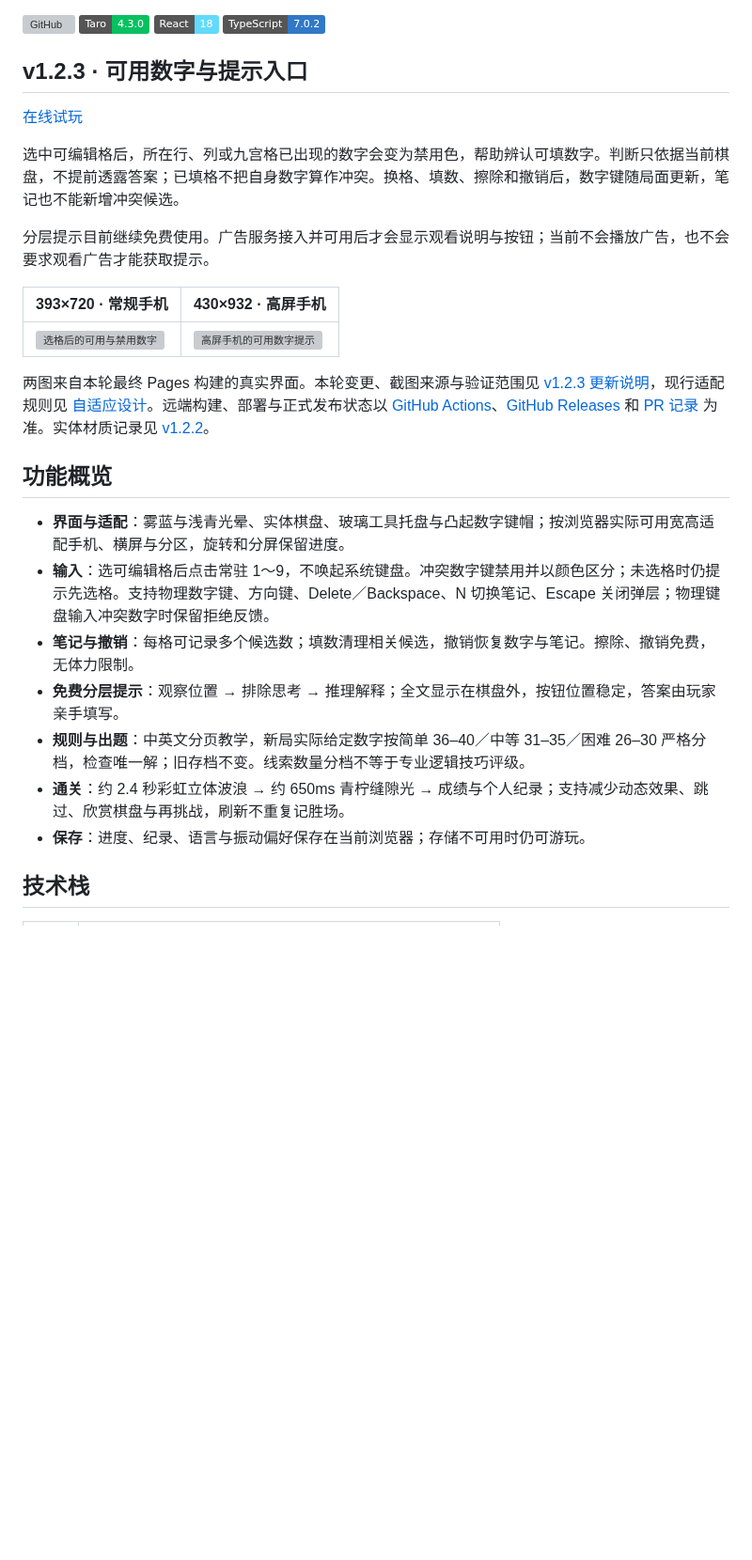
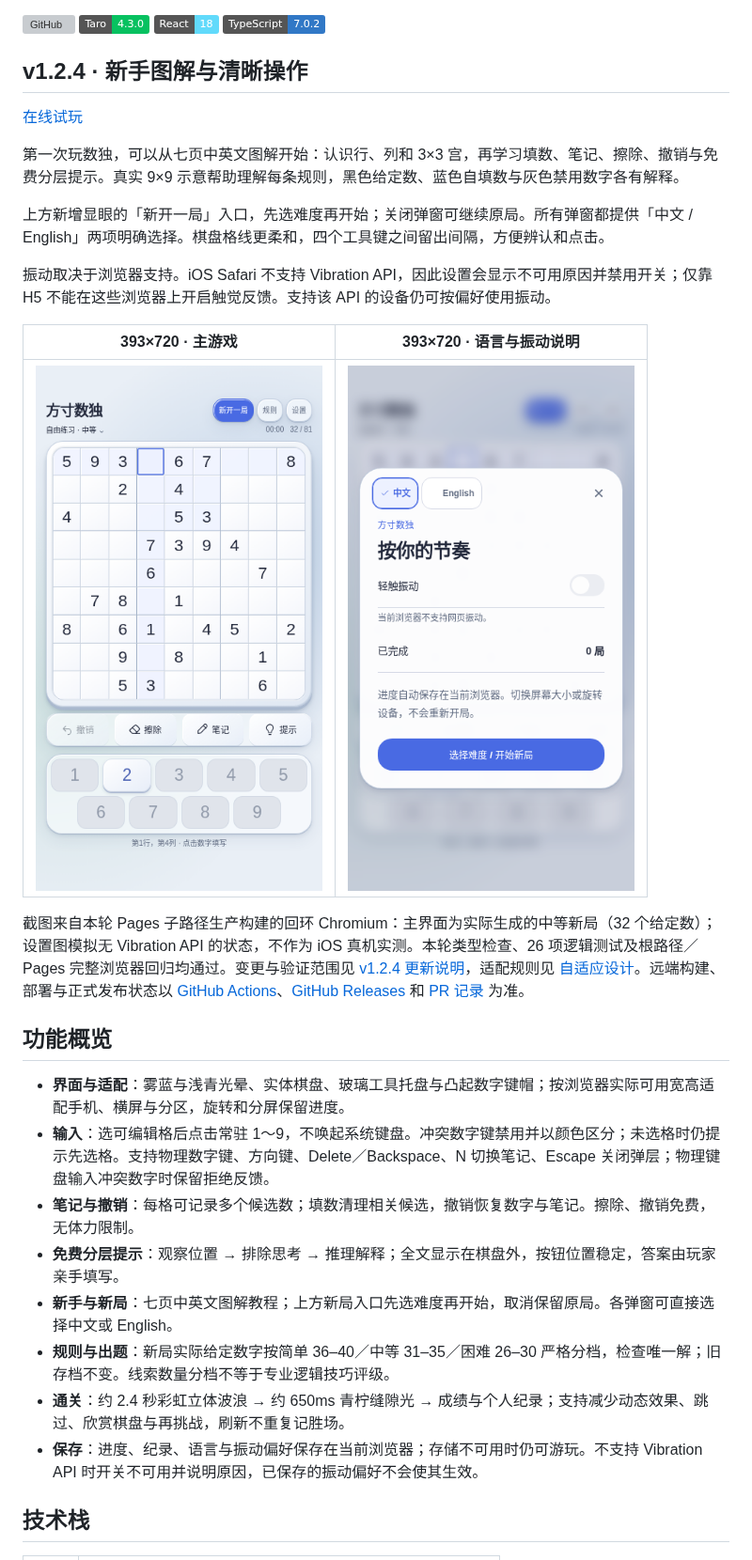
Before and after one commit to yuqiuqi/SudokuTaro, a Markdown page: README.md, the part around the change. Shown at 94% size. GitHub-like rendering; pictures changed too: docs/screenshots/guide-phone-393x720.png (added), docs/screenshots/guide-settings-393x720.png (added); badges without logos; blank space fills up the shorter version; grey boxes are pictures that could not be loaded.

Commit message:
feat: improve beginner guide and game controls

```diff
--- a/README.md
+++ b/README.md
@@ -8,19 +8,21 @@
 ![React](https://img.shields.io/badge/React-18-61dafb?logo=react&logoColor=white)
 ![TypeScript](https://img.shields.io/badge/TypeScript-7.0.2-3178c6?logo=typescript&logoColor=white)
 
-## v1.2.3 · 可用数字与提示入口
+## v1.2.4 · 新手图解与清晰操作
 
 [在线试玩](https://yuqiuqi.github.io/SudokuTaro/)
 
-选中可编辑格后，所在行、列或九宫格已出现的数字会变为禁用色，帮助辨认可填数字。判断只依据当前棋盘，不提前透露答案；已填格不把自身数字算作冲突。换格、填数、擦除和撤销后，数字键随局面更新，笔记也不能新增冲突候选。
+第一次玩数独，可以从七页中英文图解开始：认识行、列和 3×3 宫，再学习填数、笔记、擦除、撤销与免费分层提示。真实 9×9 示意帮助理解每条规则，黑色给定数、蓝色自填数与灰色禁用数字各有解释。
 
-分层提示目前继续免费使用。广告服务接入并可用后才会显示观看说明与按钮；当前不会播放广告，也不会要求观看广告才能获取提示。
+上方新增显眼的「新开一局」入口，先选难度再开始；关闭弹窗可继续原局。所有弹窗都提供「中文 / English」两项明确选择。棋盘格线更柔和，四个工具键之间留出间隔，方便辨认和点击。
 
-| 393×720 · 常规手机 | 430×932 · 高屏手机 |
+振动取决于浏览器支持。iOS Safari 不支持 Vibration API，因此设置会显示不可用原因并禁用开关；仅靠 H5 不能在这些浏览器上开启触觉反馈。支持该 API 的设备仍可按偏好使用振动。
+
+| 393×720 · 主游戏 | 393×720 · 语言与振动说明 |
 |---|---|
-| ![选格后的可用与禁用数字](docs/screenshots/legal-phone-393x720.png) | ![高屏手机的可用数字提示](docs/screenshots/legal-tall-430x932.png) |
+| ![新局入口与留有间隔的工具键](docs/screenshots/guide-phone-393x720.png) | ![明确的语言选项与振动不可用说明](docs/screenshots/guide-settings-393x720.png) |
 
-两图来自本轮最终 Pages 构建的真实界面。本轮变更、截图来源与验证范围见 [v1.2.3 更新说明](docs/releases/v1.2.3.md)，现行适配规则见 [自适应设计](docs/RESPONSIVE_DESIGN.md)。远端构建、部署与正式发布状态以 [GitHub Actions](https://github.com/yuqiuqi/SudokuTaro/actions)、[GitHub Releases](https://github.com/yuqiuqi/SudokuTaro/releases) 和 [PR 记录](https://github.com/yuqiuqi/SudokuTaro/pulls) 为准。实体材质记录见 [v1.2.2](docs/releases/v1.2.2.md)。
+截图来自本轮 Pages 子路径生产构建的回环 Chromium：主界面为实际生成的中等新局（32 个给定数）；设置图模拟无 Vibration API 的状态，不作为 iOS 真机实测。本轮类型检查、26 项逻辑测试及根路径／Pages 完整浏览器回归均通过。变更与验证范围见 [v1.2.4 更新说明](docs/releases/v1.2.4.md)，适配规则见 [自适应设计](docs/RESPONSIVE_DESIGN.md)。远端构建、部署与正式发布状态以 [GitHub Actions](https://github.com/yuqiuqi/SudokuTaro/actions)、[GitHub Releases](https://github.com/yuqiuqi/SudokuTaro/releases) 和 [PR 记录](https://github.com/yuqiuqi/SudokuTaro/pulls) 为准。
 
 ## 功能概览
 
@@ -28,9 +30,10 @@
 - **输入**：选可编辑格后点击常驻 1～9，不唤起系统键盘。冲突数字键禁用并以颜色区分；未选格时仍提示先选格。支持物理数字键、方向键、Delete／Backspace、N 切换笔记、Escape 关闭弹层；物理键盘输入冲突数字时保留拒绝反馈。
 - **笔记与撤销**：每格可记录多个候选数；填数清理相关候选，撤销恢复数字与笔记。擦除、撤销免费，无体力限制。
 - **免费分层提示**：观察位置 → 排除思考 → 推理解释；全文显示在棋盘外，按钮位置稳定，答案由玩家亲手填写。
-- **规则与出题**：中英文分页教学，新局实际给定数字按简单 36–40／中等 31–35／困难 26–30 严格分档，检查唯一解；旧存档不变。线索数量分档不等于专业逻辑技巧评级。
+- **新手与新局**：七页中英文图解教程；上方新局入口先选难度再开始，取消保留原局。各弹窗可直接选择中文或 English。
+- **规则与出题**：新局实际给定数字按简单 36–40／中等 31–35／困难 26–30 严格分档，检查唯一解；旧存档不变。线索数量分档不等于专业逻辑技巧评级。
 - **通关**：约 2.4 秒彩虹立体波浪 → 约 650ms 青柠缝隙光 → 成绩与个人纪录；支持减少动态效果、跳过、欣赏棋盘与再挑战，刷新不重复记胜场。
-- **保存**：进度、纪录、语言与振动偏好保存在当前浏览器；存储不可用时仍可游玩。
+- **保存**：进度、纪录、语言与振动偏好保存在当前浏览器；存储不可用时仍可游玩。不支持 Vibration API 时开关不可用并说明原因，已保存的振动偏好不会使其生效。
 
 ## 技术栈
 
```
Also changed, not shown: CONTEXT.md (+8 -4 lines), docs/RESPONSIVE_DESIGN.md (+21 -5 lines), docs/releases/v1.2.4.md (added, +36 -0 lines), docs/screenshots/guide-rules-393x720.png (added), docs/screenshots/guide-short-568x240-en.png (added), 12 other files.
